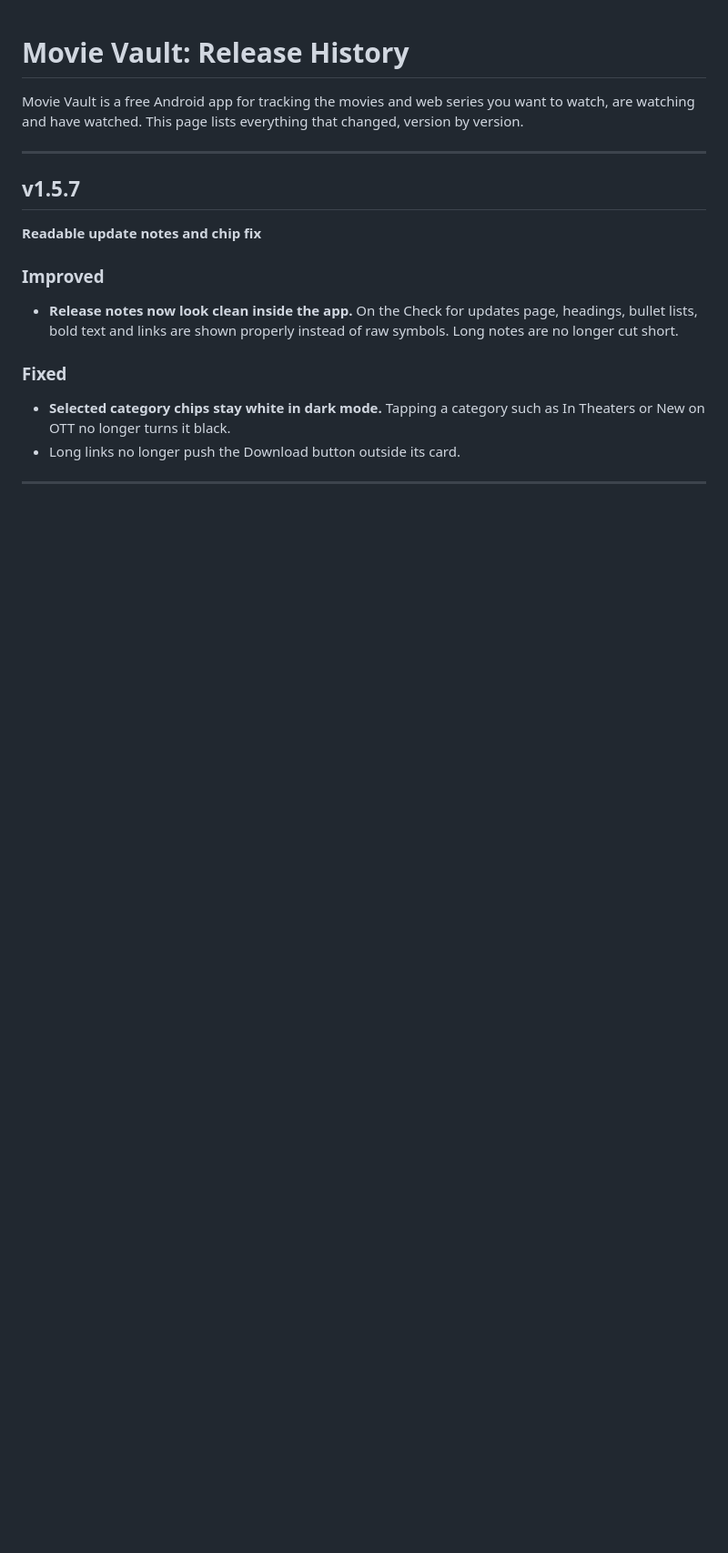
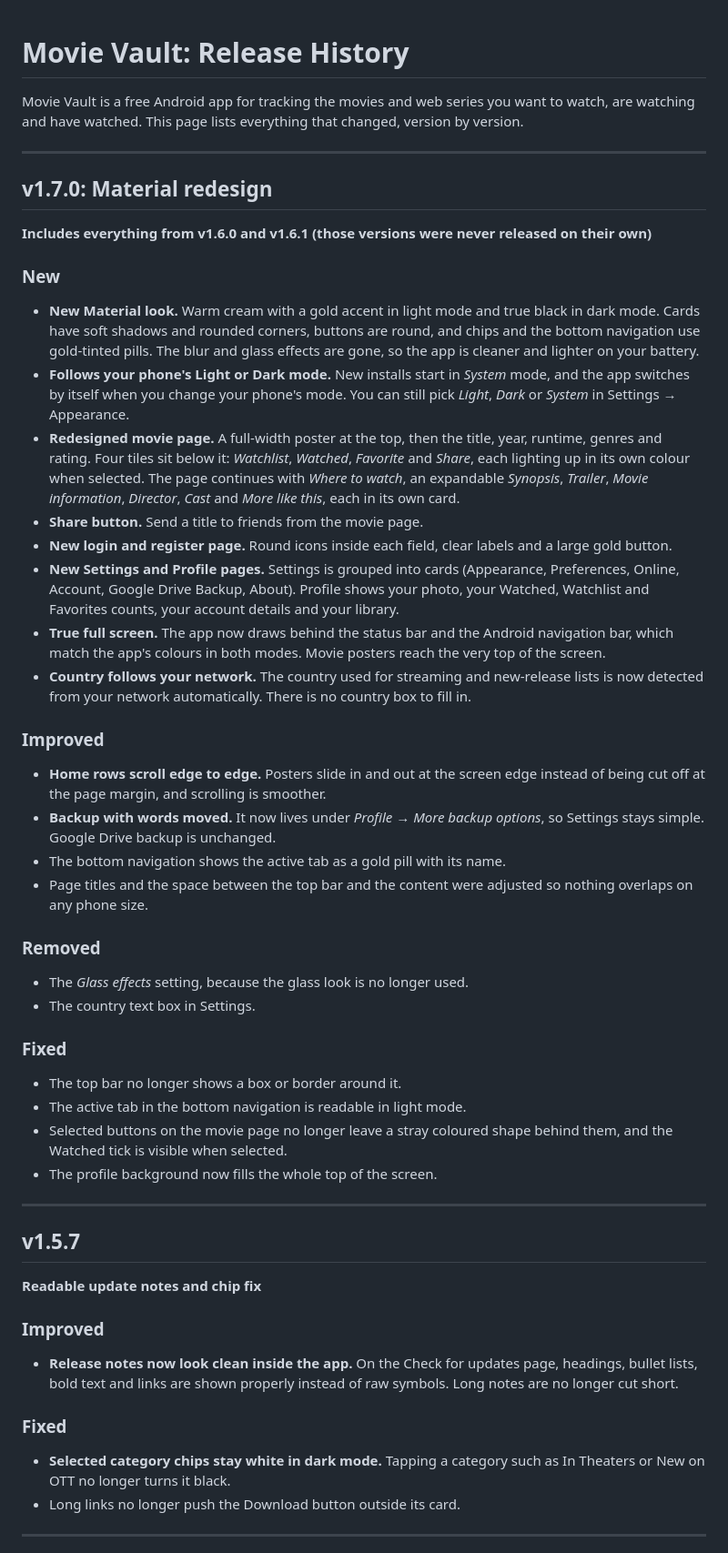
Before and after one commit to yourmostak2/movievaultapp, a Markdown page: CHANGELOG.md, the part around the change. Shown at 91% size. Rendered like a GitHub page; blank space fills up the shorter version.

```diff
--- a/CHANGELOG.md
+++ b/CHANGELOG.md
@@ -1,6 +1,37 @@
 # Movie Vault: Release History
 
 Movie Vault is a free Android app for tracking the movies and web series you want to watch, are watching and have watched. This page lists everything that changed, version by version.
+
+---
+
+## v1.7.0: Material redesign
+**Includes everything from v1.6.0 and v1.6.1 (those versions were never released on their own)**
+
+### New
+- **New Material look.** Warm cream with a gold accent in light mode and true black in dark mode. Cards have soft shadows and rounded corners, buttons are round, and chips and the bottom navigation use gold-tinted pills. The blur and glass effects are gone, so the app is cleaner and lighter on your battery.
+- **Follows your phone's Light or Dark mode.** New installs start in *System* mode, and the app switches by itself when you change your phone's mode. You can still pick *Light*, *Dark* or *System* in Settings → Appearance.
+- **Redesigned movie page.** A full-width poster at the top, then the title, year, runtime, genres and rating. Four tiles sit below it: *Watchlist*, *Watched*, *Favorite* and *Share*, each lighting up in its own colour when selected. The page continues with *Where to watch*, an expandable *Synopsis*, *Trailer*, *Movie information*, *Director*, *Cast* and *More like this*, each in its own card.
+- **Share button.** Send a title to friends from the movie page.
+- **New login and register page.** Round icons inside each field, clear labels and a large gold button.
+- **New Settings and Profile pages.** Settings is grouped into cards (Appearance, Preferences, Online, Account, Google Drive Backup, About). Profile shows your photo, your Watched, Watchlist and Favorites counts, your account details and your library.
+- **True full screen.** The app now draws behind the status bar and the Android navigation bar, which match the app's colours in both modes. Movie posters reach the very top of the screen.
+- **Country follows your network.** The country used for streaming and new-release lists is now detected from your network automatically. There is no country box to fill in.
+
+### Improved
+- **Home rows scroll edge to edge.** Posters slide in and out at the screen edge instead of being cut off at the page margin, and scrolling is smoother.
+- **Backup with words moved.** It now lives under *Profile → More backup options*, so Settings stays simple. Google Drive backup is unchanged.
+- The bottom navigation shows the active tab as a gold pill with its name.
+- Page titles and the space between the top bar and the content were adjusted so nothing overlaps on any phone size.
+
+### Removed
+- The *Glass effects* setting, because the glass look is no longer used.
+- The country text box in Settings.
+
+### Fixed
+- The top bar no longer shows a box or border around it.
+- The active tab in the bottom navigation is readable in light mode.
+- Selected buttons on the movie page no longer leave a stray coloured shape behind them, and the Watched tick is visible when selected.
+- The profile background now fills the whole top of the screen.
 
 ---
 
```
